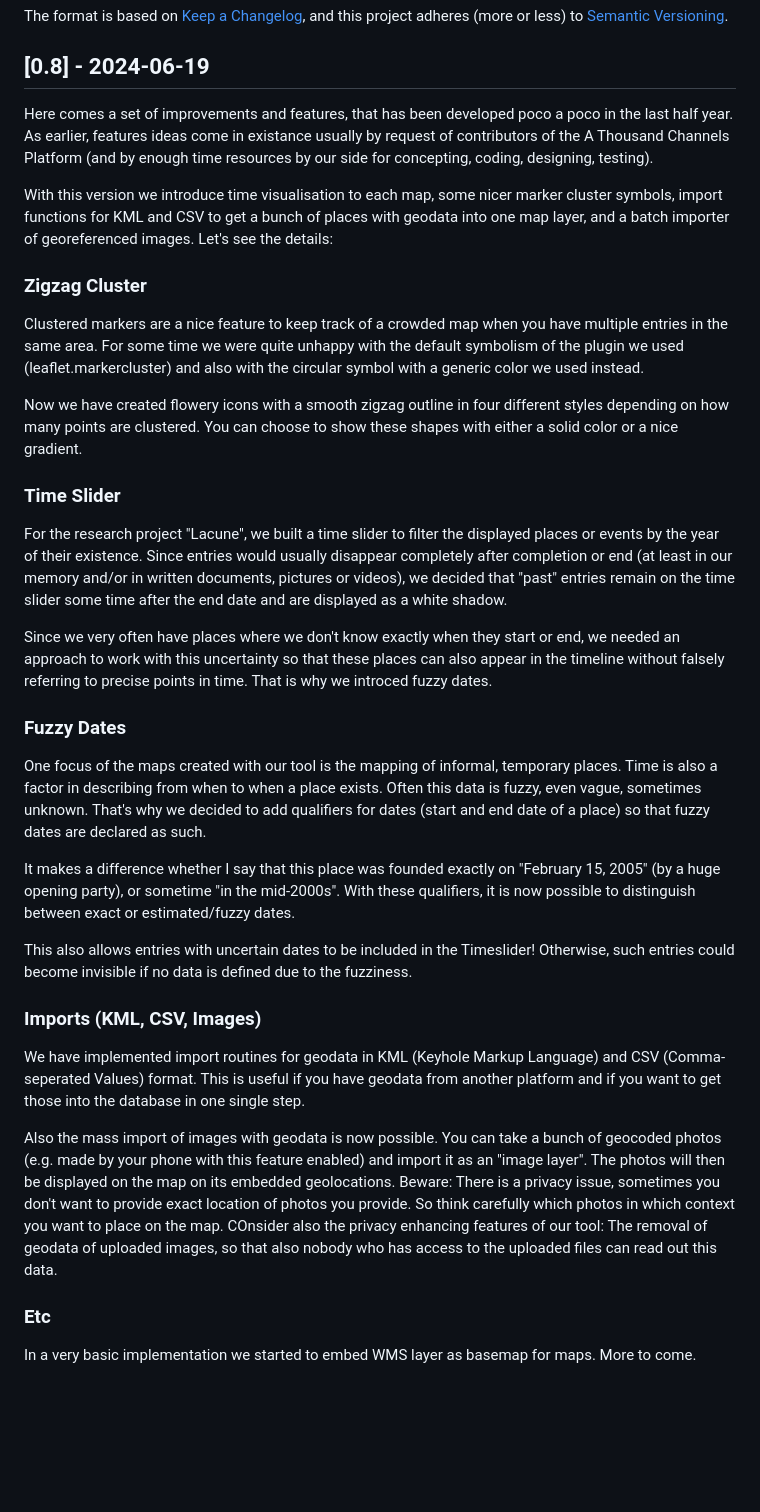
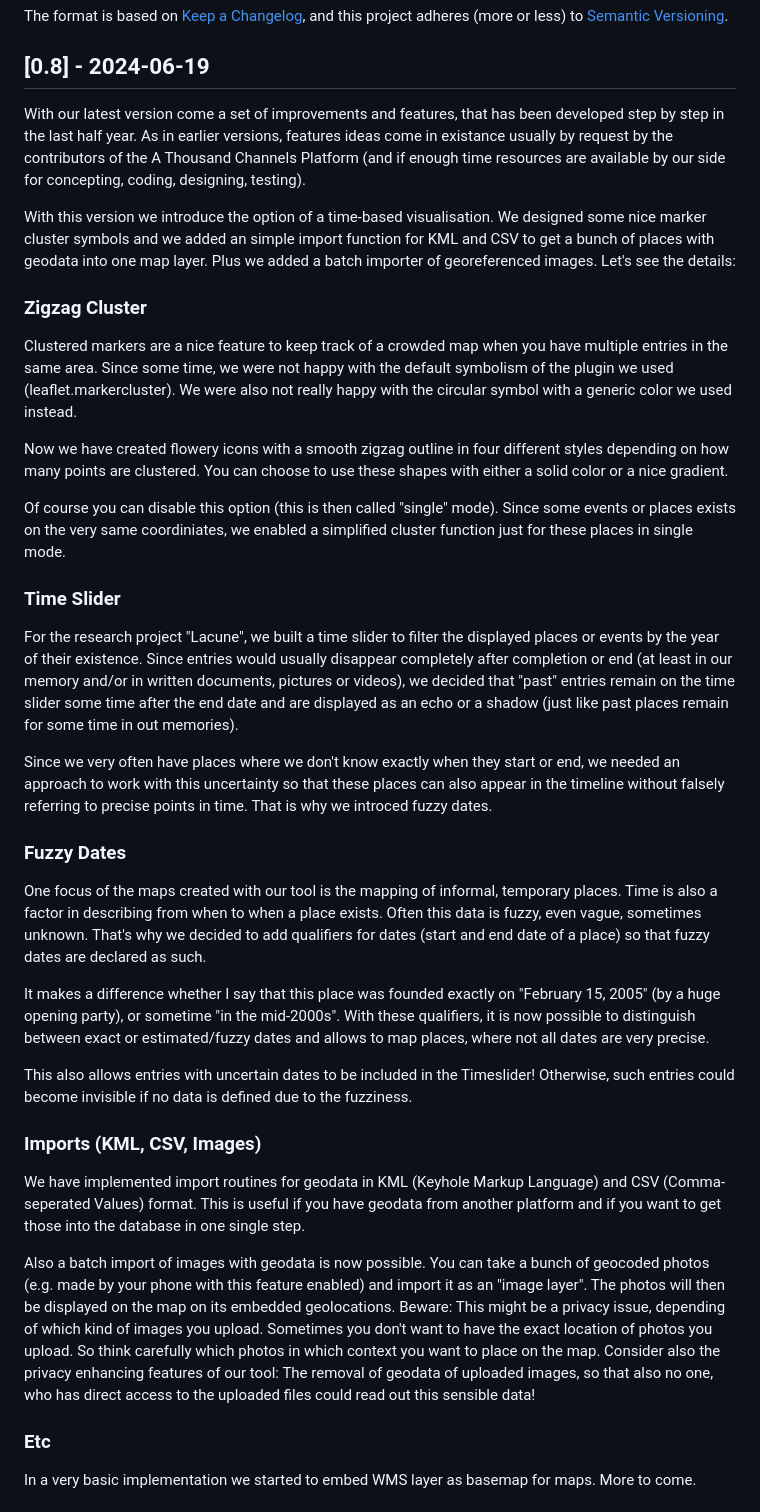
Before and after one commit to a-thousand-channels/ORTE-backend, a Markdown page: CHANGELOG.md, the part around the change. Drawn GitHub-style; blank space fills up the shorter version.

```diff
--- a/CHANGELOG.md
+++ b/CHANGELOG.md
@@ -6,18 +6,21 @@ and this project adheres (more or less) to [Semantic Versioning](https://semver.
 
 ## [0.8] - 2024-06-19
 
-Here comes a set of improvements and features, that has been developed poco a poco in the last half year. As earlier, features ideas come in existance usually by request of contributors of the A Thousand Channels Platform (and by enough time resources by our side for concepting, coding, designing, testing).
+With our latest version come a set of improvements and features, that has been developed step by step in the last half year. As in earlier versions, features ideas come in existance usually by request by the contributors of the A Thousand Channels Platform (and if  enough time resources are available by our side for concepting, coding, designing, testing).
 
-With this version we introduce time visualisation to each map, some nicer marker cluster symbols, import functions for KML and CSV to get a bunch of places with geodata into one map layer, and a batch importer of georeferenced images. Let's see the details:
+With this version we introduce the option of a time-based visualisation. We designed some nice  marker cluster symbols and we added an simple import function for KML and CSV to get a bunch of places with geodata into one map layer. Plus we added a batch importer of georeferenced images. Let's see the details:
 
 ### Zigzag Cluster
 
-Clustered markers are a nice feature to keep track of a crowded map when you have multiple entries in the same area. For some time we were quite unhappy with the default symbolism of the plugin we used (leaflet.markercluster) and also with the circular symbol with a generic color we used instead.
+Clustered markers are a nice feature to keep track of a crowded map when you have multiple entries in the same area. Since some time, we were not happy with the default symbolism of the plugin we used (leaflet.markercluster). We were also not really happy with the circular symbol with a generic color we used instead.
 
-Now we have created flowery icons with a smooth zigzag outline in four different styles depending on how many points are clustered. You can choose to show these shapes with either a solid color or a nice gradient.
+Now we have created flowery icons with a smooth zigzag outline in four different styles depending on how many points are clustered. You can choose to use these shapes with either a solid color or a nice gradient.
+
+Of course you can disable this option (this is then called "single" mode). Since some events or places exists on the very same coordiniates, we enabled a simplified cluster function just for these places in single mode.
 
 ### Time Slider
-For the research project "Lacune", we built a time slider to filter the displayed places or events by the year of their existence. Since entries would usually disappear completely after completion or end (at least in our memory and/or in written documents, pictures or videos), we decided that "past" entries remain on the time slider some time after the end date and are displayed as a white shadow.
+
+For the research project "Lacune", we built a time slider to filter the displayed places or events by the year of their existence. Since entries would usually disappear completely after completion or end (at least in our memory and/or in written documents, pictures or videos), we decided that "past" entries remain on the time slider some time after the end date and are displayed as an echo or a shadow (just like past places remain for some time in out memories).
 
 Since we very often have places where we don't know exactly when they start or end, we needed an approach to work with this uncertainty so that these places can also appear in the timeline without falsely referring to precise points in time. That is why we introced fuzzy dates.
 
@@ -25,7 +28,7 @@ Since we very often have places where we don't know exactly when they start or e
 
 One focus of the maps created with our tool is the mapping of informal, temporary places. Time is also a factor in describing from when to when a place exists. Often this data is fuzzy, even vague, sometimes unknown. That's why we decided to add qualifiers for dates (start and end date of a place) so that fuzzy dates are declared as such.
 
-It makes a difference whether I say that this place was founded exactly on "February 15, 2005" (by a huge opening party), or sometime "in the mid-2000s". With these qualifiers, it is now possible to distinguish between exact or estimated/fuzzy dates.
+It makes a difference whether I say that this place was founded exactly on "February 15, 2005" (by a huge opening party), or sometime "in the mid-2000s". With these qualifiers, it is now possible to distinguish between exact or estimated/fuzzy dates and allows to map places, where not all dates are very precise.
 
 This also allows entries with uncertain dates to be included in the Timeslider! Otherwise, such entries could become invisible if no data is defined due to the fuzziness.
 
@@ -34,7 +37,7 @@ This also allows entries with uncertain dates to be included in the Timeslider!
 
 We have implemented import routines for geodata in KML (Keyhole Markup Language) and CSV (Comma-seperated Values) format. This is useful if you have geodata from another platform and if you want to get those into the database in one single step.
 
-Also the mass import of images with geodata is now possible. You can take a bunch of geocoded photos (e.g. made by your phone with this feature enabled) and import it as an "image layer". The photos will then be displayed on the map on its embedded geolocations. Beware: There is a privacy issue, sometimes you don't want to provide exact location of photos you provide. So think carefully which photos in which context you want to place on the map. COnsider also the privacy enhancing features of our tool: The removal of geodata of uploaded images, so that also nobody who has access to the uploaded files can read out this data.
+Also a batch import of images with geodata is now possible. You can take a bunch of geocoded photos (e.g. made by your phone with this feature enabled) and import it as an "image layer". The photos will then be displayed on the map on its embedded geolocations. Beware: This might be a privacy issue, depending of which kind of images you upload. Sometimes you don't want to have the exact location of photos you upload. So think carefully which photos in which context you want to place on the map. Consider also the privacy enhancing features of our tool: The removal of geodata of uploaded images, so that also no one, who has direct access to the uploaded files could read out this sensible data!
 
 ### Etc
 
```
